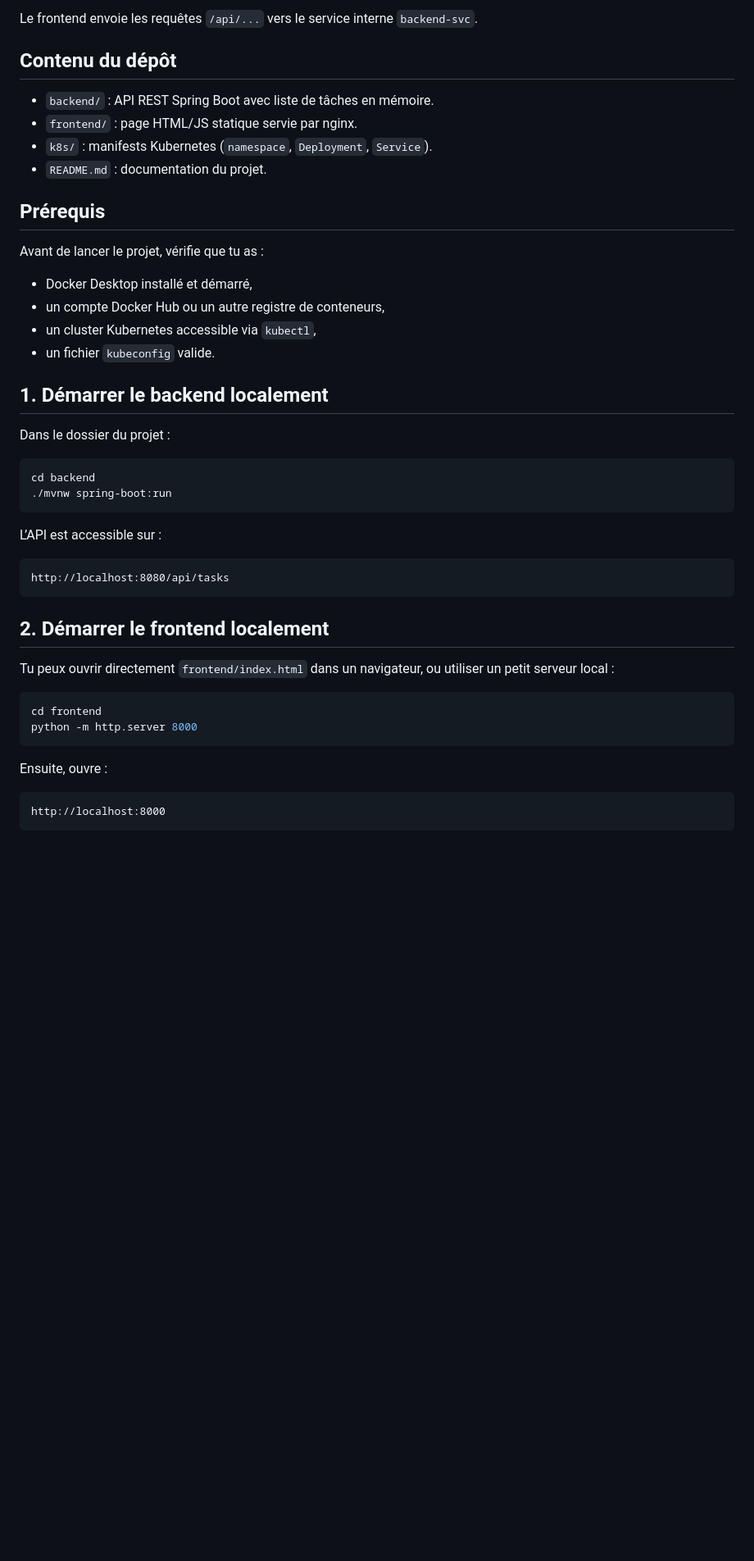
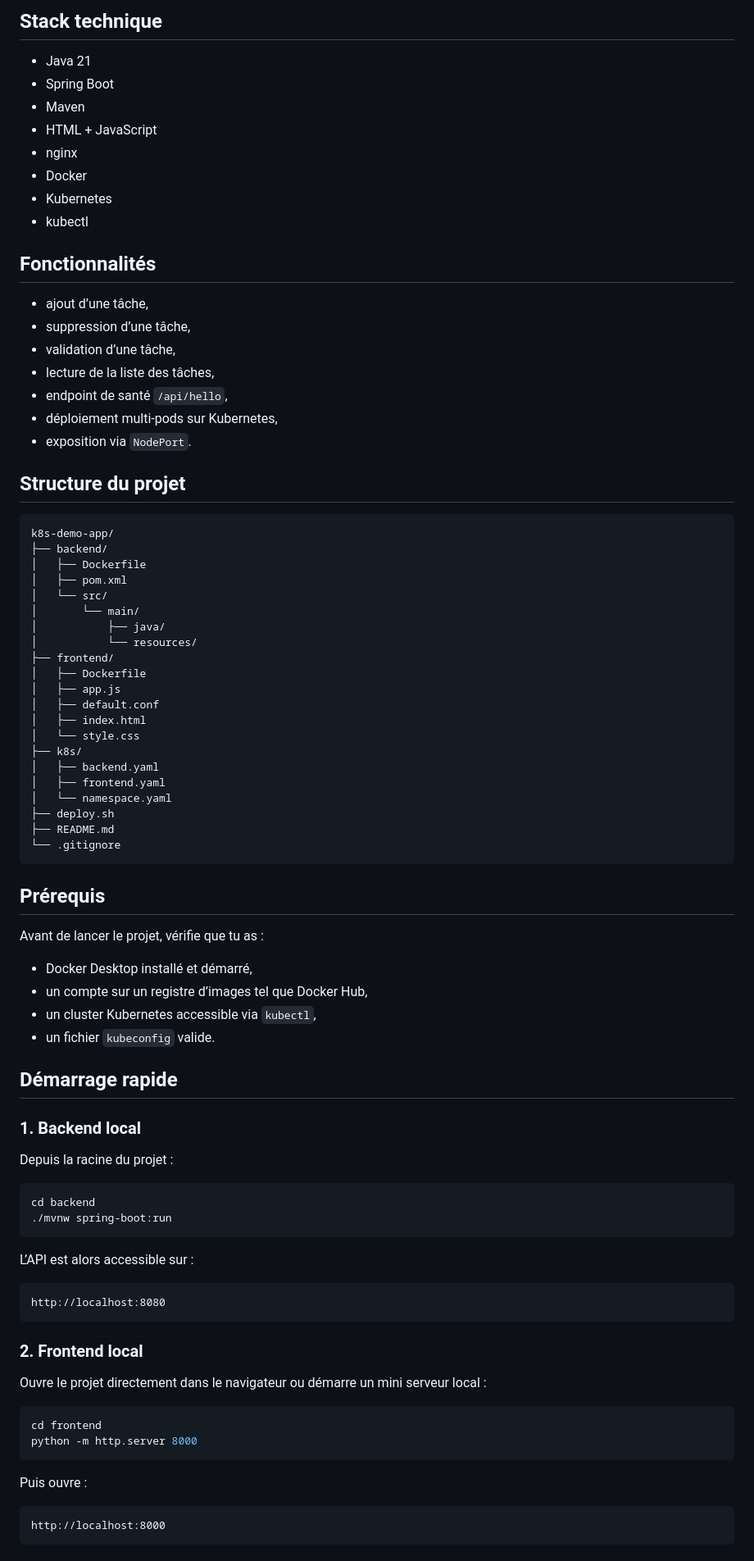
Before and after one commit to najeh-toumi-devops/k8s-demo-app, a Markdown page: README.md, the part around one of its changes. Shown at 82% size. Rendered like a GitHub page; blank space fills up the shorter version.

Commit message:
Finalize professional README

````diff
--- a/README.md
+++ b/README.md
@@ -22,48 +24,88 @@ Cette application est une démonstration simple de déploiement Kubernetes avec
 ```
 
-Le frontend envoie les requêtes `/api/...` vers le service interne `backend-svc`.
+## Stack technique
 
-## Contenu du dépôt
+- Java 21
+- Spring Boot
+- Maven
+- HTML + JavaScript
+- nginx
+- Docker
+- Kubernetes
+- kubectl
 
-- `backend/` : API REST Spring Boot avec liste de tâches en mémoire.
-- `frontend/` : page HTML/JS statique servie par nginx.
-- `k8s/` : manifests Kubernetes (`namespace`, `Deployment`, `Service`).
-- `README.md` : documentation du projet.
+## Fonctionnalités
+
+- ajout d’une tâche,
+- suppression d’une tâche,
+- validation d’une tâche,
+- lecture de la liste des tâches,
+- endpoint de santé `/api/hello`,
+- déploiement multi-pods sur Kubernetes,
+- exposition via `NodePort`.
+
+## Structure du projet
+
+```text
+k8s-demo-app/
+├── backend/
+│   ├── Dockerfile
+│   ├── pom.xml
+│   └── src/
+│       └── main/
+│           ├── java/
+│           └── resources/
+├── frontend/
+│   ├── Dockerfile
+│   ├── app.js
+│   ├── default.conf
+│   ├── index.html
+│   └── style.css
+├── k8s/
+│   ├── backend.yaml
+│   ├── frontend.yaml
+│   └── namespace.yaml
+├── deploy.sh
+├── README.md
+└── .gitignore
+```
 
 ## Prérequis
 
 Avant de lancer le projet, vérifie que tu as :
 
 - Docker Desktop installé et démarré,
-- un compte Docker Hub ou un autre registre de conteneurs,
+- un compte sur un registre d’images tel que Docker Hub,
 - un cluster Kubernetes accessible via `kubectl`,
 - un fichier `kubeconfig` valide.
 
-## 1. Démarrer le backend localement
+## Démarrage rapide
 
-Dans le dossier du projet :
+### 1. Backend local
+
+Depuis la racine du projet :
 
 ```powershell
 cd backend
 ./mvnw spring-boot:run
 ```
 
-L’API est accessible sur :
+L’API est alors accessible sur :
 
 ```text
-http://localhost:8080/api/tasks
+http://localhost:8080
 ```
 
-## 2. Démarrer le frontend localement
+### 2. Frontend local
 
-Tu peux ouvrir directement `frontend/index.html` dans un navigateur, ou utiliser un petit serveur local :
+Ouvre le projet directement dans le navigateur ou démarre un mini serveur local :
 
 ```powershell
 cd frontend
 python -m http.server 8000
 ```
 
-Ensuite, ouvre :
+Puis ouvre :
 
 ```text
 http://localhost:8000
````
Also changed, not shown: other parts of README.md (+72 -45 lines).
